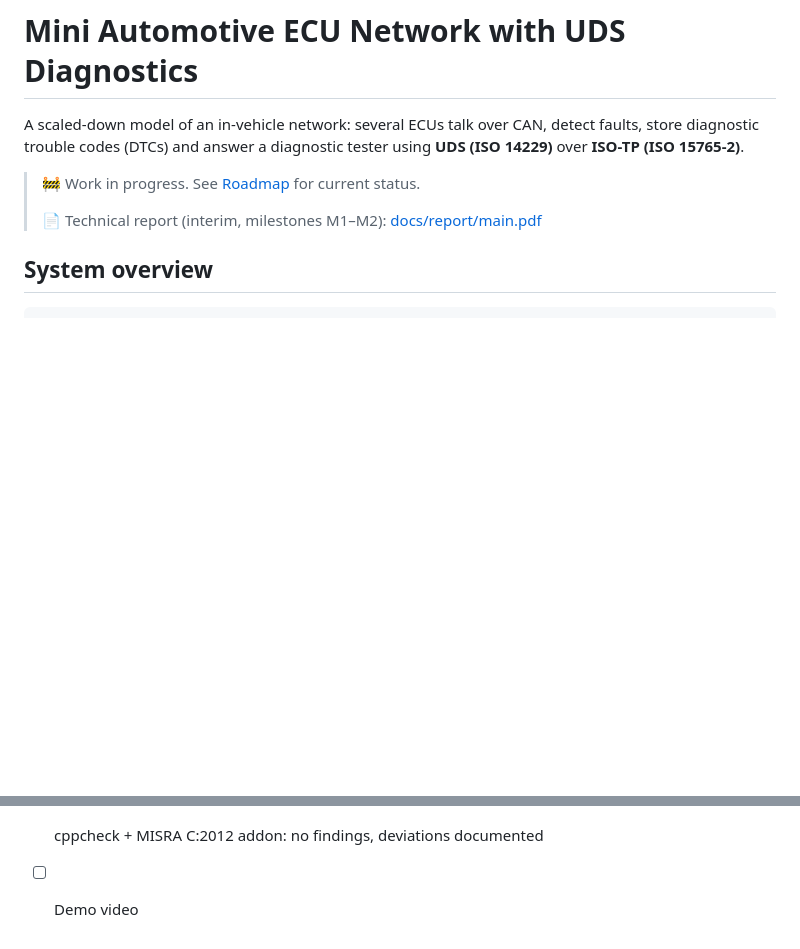
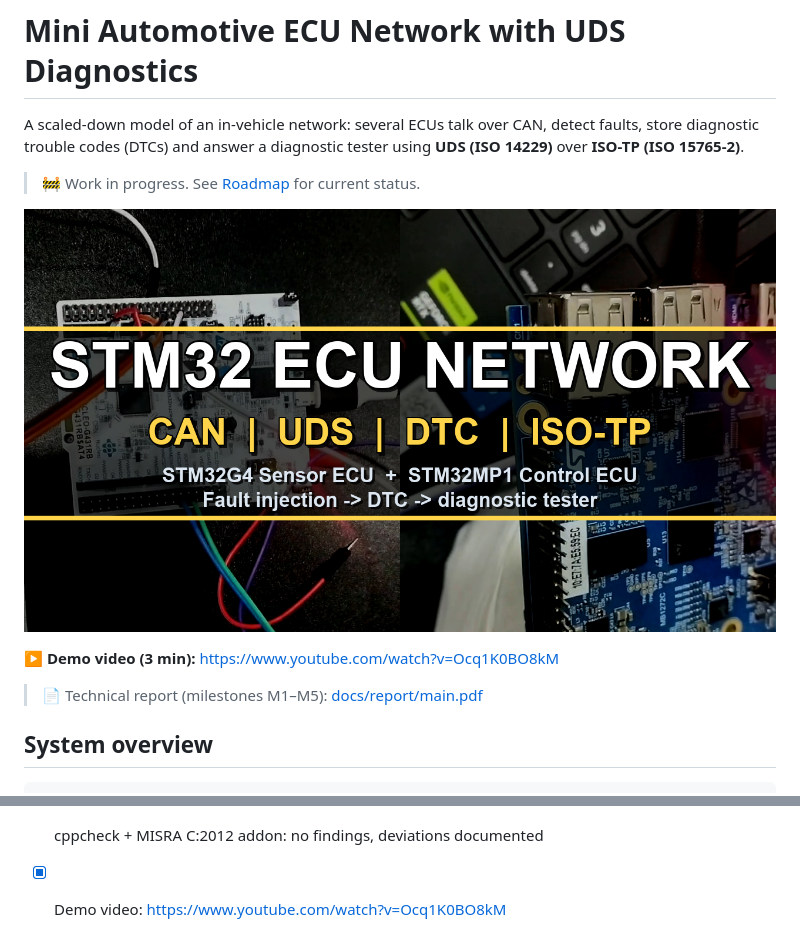
Before and after one commit to huydinhischanging/mini-automotive-ecu-uds, a Markdown page: README.md, 2 parts joined by grey strips. Rendered like a GitHub page; pictures changed too: docs/images/demo_thumbnail.png (added); blank space fills up the shorter version.

Commit message:
Demo video: link in README and report

```diff
--- a/README.md
+++ b/README.md
@@ -5,8 +5,12 @@ store diagnostic trouble codes (DTCs) and answer a diagnostic tester using **UDS
 over **ISO-TP (ISO 15765-2)**.
 
 > 🚧 Work in progress. See [Roadmap](#roadmap) for current status.
->
-> 📄 Technical report (interim, milestones M1–M2): [docs/report/main.pdf](docs/report/main.pdf)
+
+[![Demo video: STM32 ECU network with CAN, UDS, DTC and ISO-TP](docs/images/demo_thumbnail.png)](https://www.youtube.com/watch?v=Ocq1K0BO8kM)
+
+▶ **Demo video (3 min):** https://www.youtube.com/watch?v=Ocq1K0BO8kM
+
+> 📄 Technical report (milestones M1–M5): [docs/report/main.pdf](docs/report/main.pdf)
 
 ## System overview
 
@@ -280,4 +284,4 @@ Known open points:
 - [ ] Python tester on Linux (SocketCAN)
 - [x] Host unit tests: 56 tests / 277 checks (ISO-TP, E2E, DTC, UDS)
 - [x] cppcheck + MISRA C:2012 addon: no findings, deviations documented
-- [ ] Demo video
+- [x] Demo video: https://www.youtube.com/watch?v=Ocq1K0BO8kM
```
Also changed, not shown: 4 other files.
